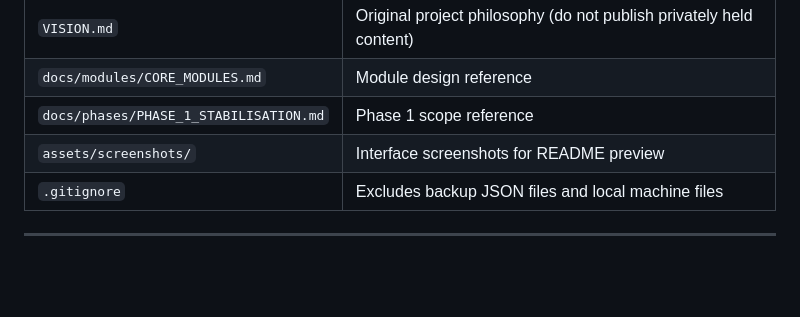
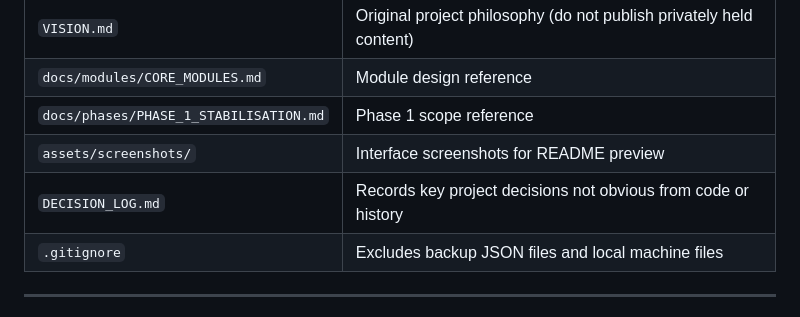
Before and after one commit to stecrin/momentumboard, a Markdown page: CLAUDE.md, the part around the change. GitHub-like rendering; blank space fills up the shorter version.

```diff
--- a/CLAUDE.md
+++ b/CLAUDE.md
@@ -80,6 +80,7 @@ See `PROJECT_STATUS.md` for current detail. Summary:
 | `docs/modules/CORE_MODULES.md` | Module design reference |
 | `docs/phases/PHASE_1_STABILISATION.md` | Phase 1 scope reference |
 | `assets/screenshots/` | Interface screenshots for README preview |
+| `DECISION_LOG.md` | Records key project decisions not obvious from code or history |
 | `.gitignore` | Excludes backup JSON files and local machine files |
 
 ---
```
Also changed, not shown: PROJECT_STATUS.md (+1 -1 lines).
